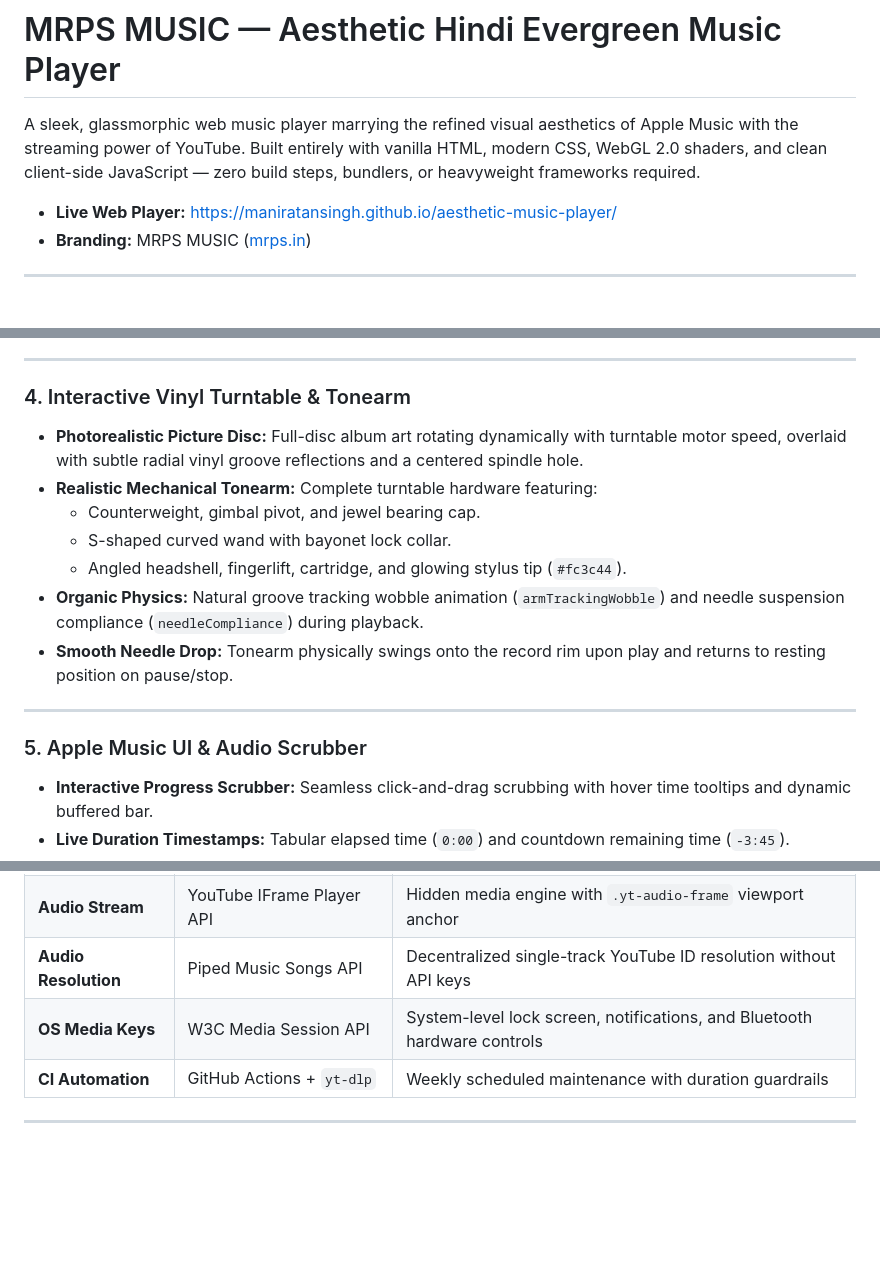
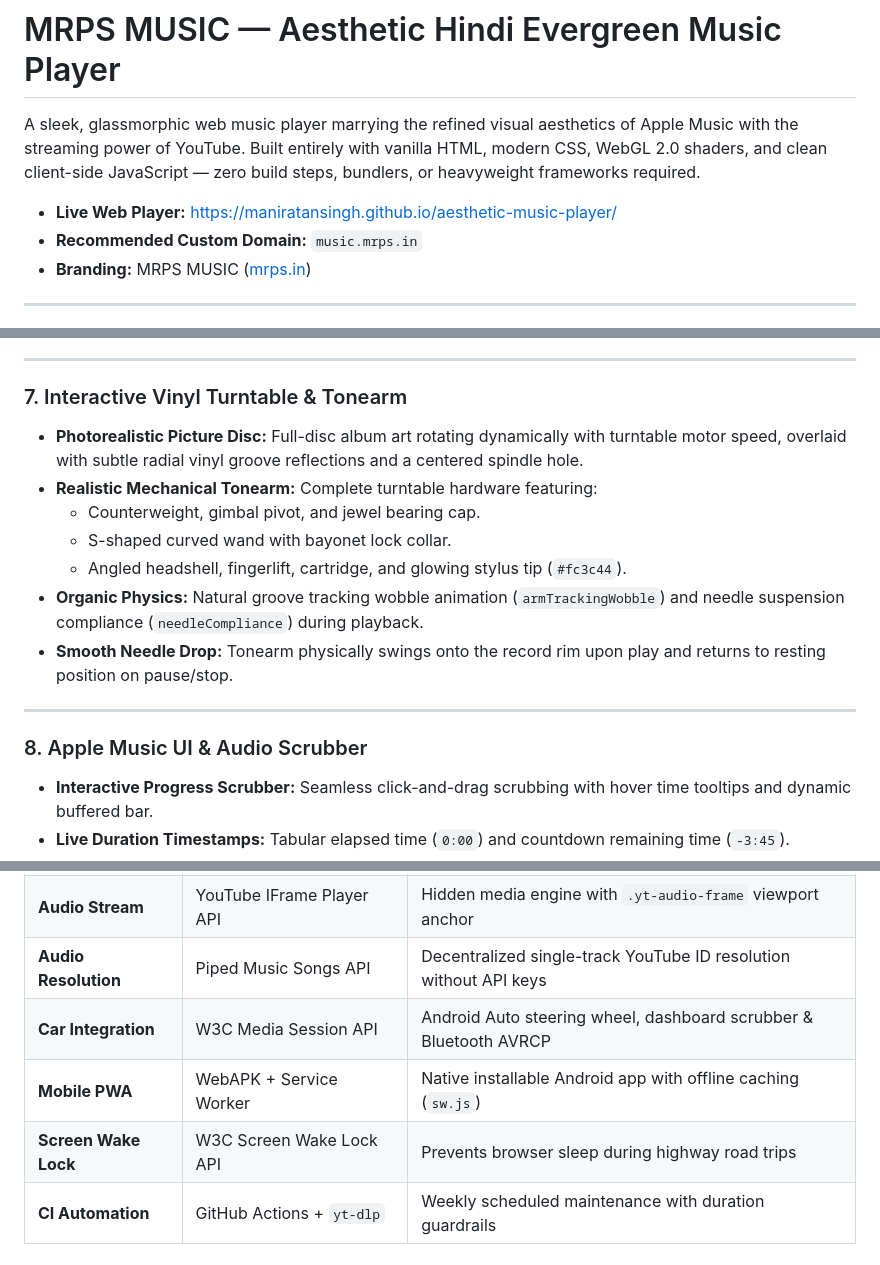
Before and after one commit to maniratansingh/aesthetic-music-player, a Markdown page: README.md, 3 parts joined by grey strips. Rendered like a GitHub page; blank space fills up the shorter version.

```diff
--- a/README.md
+++ b/README.md
@@ -3,6 +3,7 @@
 A sleek, glassmorphic web music player marrying the refined visual aesthetics of Apple Music with the streaming power of YouTube. Built entirely with vanilla HTML, modern CSS, WebGL 2.0 shaders, and clean client-side JavaScript — zero build steps, bundlers, or heavyweight frameworks required.
 
 - **Live Web Player:** [https://maniratansingh.github.io/aesthetic-music-player/](https://maniratansingh.github.io/aesthetic-music-player/)
+- **Recommended Custom Domain:** `music.mrps.in`
 - **Branding:** MRPS MUSIC ([mrps.in](https://mrps.in))
 
 ---
@@ -51,7 +91,7 @@ All legacy Western songs have been replaced with 14 authentic, hand-curated **Hi
 
 ---
 
-### 4. Interactive Vinyl Turntable & Tonearm
+### 7. Interactive Vinyl Turntable & Tonearm
 * **Photorealistic Picture Disc:** Full-disc album art rotating dynamically with turntable motor speed, overlaid with subtle radial vinyl groove reflections and a centered spindle hole.
 * **Realistic Mechanical Tonearm:** Complete turntable hardware featuring:
   - Counterweight, gimbal pivot, and jewel bearing cap.
@@ -62,7 +102,7 @@ All legacy Western songs have been replaced with 14 authentic, hand-curated **Hi
 
 ---
 
-### 5. Apple Music UI & Audio Scrubber
+### 8. Apple Music UI & Audio Scrubber
 * **Interactive Progress Scrubber:** Seamless click-and-drag scrubbing with hover time tooltips and dynamic buffered bar.
 * **Live Duration Timestamps:** Tabular elapsed time (`0:00`) and countdown remaining time (`-3:45`).
 * **Sidebar Presentation:** Glassmorphic playlist cards with category badges, song counts (`18 songs • Kishore Da`), and live dancing animated equalizers.
@@ -138,7 +192,9 @@ Open `http://localhost:8080` in any modern web browser (Safari, Chrome, Firefox,
 | **Search Metadata** | Apple iTunes Search API | Fast public metadata with 1000×1000 album artwork |
 | **Audio Stream** | YouTube IFrame Player API | Hidden media engine with `.yt-audio-frame` viewport anchor |
 | **Audio Resolution**| Piped Music Songs API | Decentralized single-track YouTube ID resolution without API keys |
-| **OS Media Keys** | W3C Media Session API | System-level lock screen, notifications, and Bluetooth hardware controls |
+| **Car Integration** | W3C Media Session API | Android Auto steering wheel, dashboard scrubber & Bluetooth AVRCP |
+| **Mobile PWA** | WebAPK + Service Worker | Native installable Android app with offline caching (`sw.js`) |
+| **Screen Wake Lock**| W3C Screen Wake Lock API | Prevents browser sleep during highway road trips |
 | **CI Automation** | GitHub Actions + `yt-dlp` | Weekly scheduled maintenance with duration guardrails |
 
 ---
```
Also changed, not shown: other parts of README.md (+72 -19 lines).
